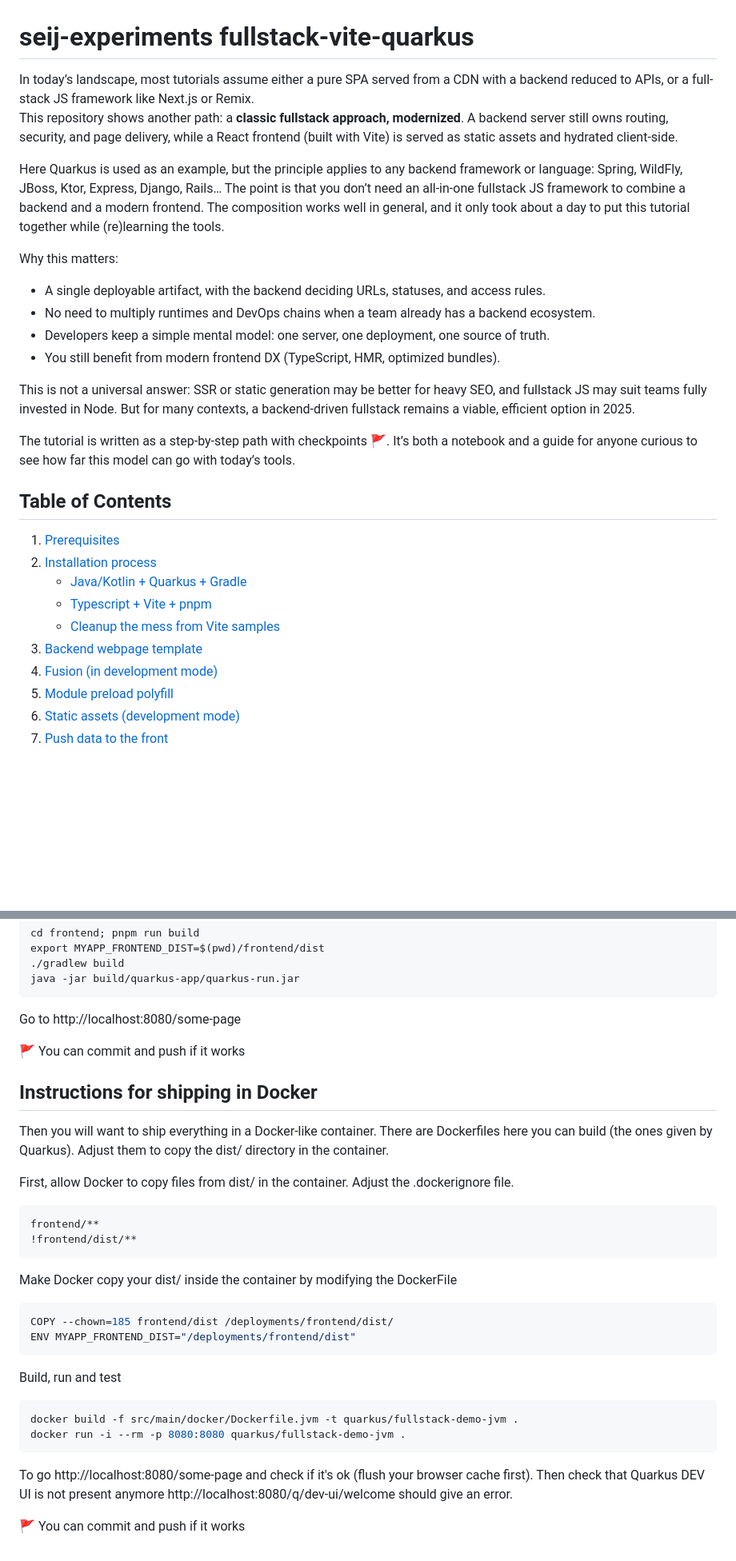
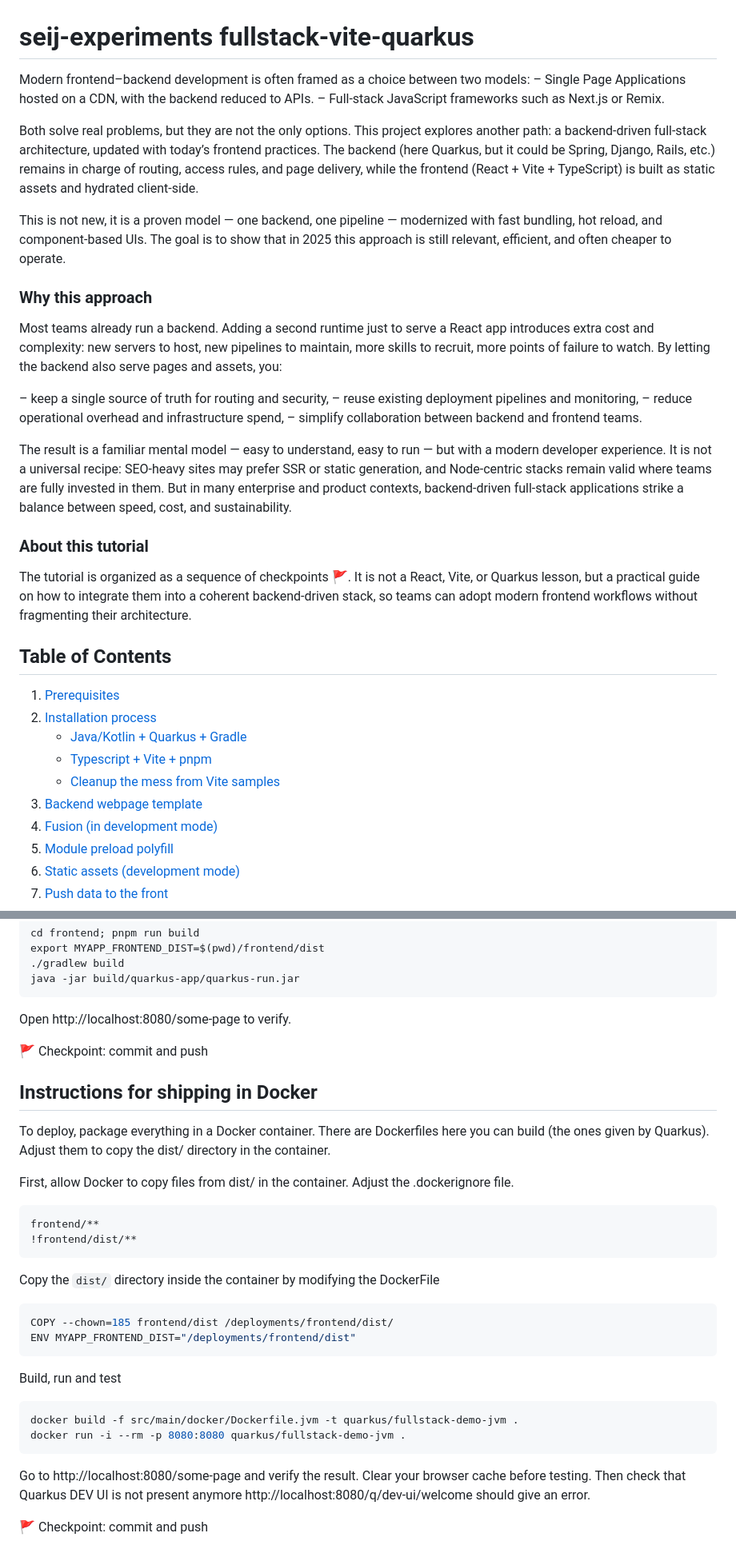
Before and after one commit to sebastienjust/experiments-fullstack-quarkus-vite, a Markdown page: README.md, 2 parts joined by grey strips. Shown: that part at 80% size. Rendered like a GitHub page; blank space fills up the shorter version.

````diff
--- a/README.md
+++ b/README.md
@@ -1,20 +1,39 @@
 # seij-experiments fullstack-vite-quarkus
 
-In today’s landscape, most tutorials assume either a pure SPA served from a CDN with a backend reduced to APIs, or a full-stack JS framework like Next.js or Remix.
-This repository shows another path: a **classic fullstack approach, modernized**. A backend server still owns routing, security, and page delivery, while a React frontend (built with Vite) is served as static assets and hydrated client-side.
+Modern frontend–backend development is often framed as a choice between two models:
+– Single Page Applications hosted on a CDN, with the backend reduced to APIs.
+– Full-stack JavaScript frameworks such as Next.js or Remix.
 
-Here Quarkus is used as an example, but the principle applies to any backend framework or language: Spring, WildFly, JBoss, Ktor, Express, Django, Rails… The point is that you don’t need an all-in-one fullstack JS framework to combine a backend and a modern frontend. The composition works well in general, and it only took about a day to put this tutorial together while (re)learning the tools.
+Both solve real problems, but they are not the only options. This project explores another path: a backend-driven
+full-stack architecture, updated with today’s frontend practices. The backend (here Quarkus, but it could be Spring,
+Django, Rails, etc.) remains in charge of routing, access rules, and page delivery, while the frontend (React + Vite +
+TypeScript) is built as static assets and hydrated client-side.
 
-Why this matters:
-- A single deployable artifact, with the backend deciding URLs, statuses, and access rules.
-- No need to multiply runtimes and DevOps chains when a team already has a backend ecosystem.
-- Developers keep a simple mental model: one server, one deployment, one source of truth.
-- You still benefit from modern frontend DX (TypeScript, HMR, optimized bundles).
+This is not new, it is a proven model — one backend, one pipeline — modernized with fast bundling, hot reload, and
+component-based UIs. The goal is to show that in 2025 this approach is still relevant, efficient, and often cheaper to
+operate.
 
-This is not a universal answer: SSR or static generation may be better for heavy SEO, and fullstack JS may suit teams fully invested in Node. But for many contexts, a backend-driven fullstack remains a viable, efficient option in 2025.
+### Why this approach
 
-The tutorial is written as a step-by-step path with checkpoints 🚩. It’s both a notebook and a guide for anyone curious to see how far this model can go with today’s tools.
+Most teams already run a backend. Adding a second runtime just to serve a React app introduces extra cost and
+complexity: new servers to host, new pipelines to maintain, more skills to recruit, more points of failure to watch. By
+letting the backend also serve pages and assets, you:
 
+– keep a single source of truth for routing and security,
+– reuse existing deployment pipelines and monitoring,
+– reduce operational overhead and infrastructure spend,
+– simplify collaboration between backend and frontend teams.
+
+The result is a familiar mental model — easy to understand, easy to run — but with a modern developer experience. It is
+not a universal recipe: SEO-heavy sites may prefer SSR or static generation, and Node-centric stacks remain valid where
+teams are fully invested in them. But in many enterprise and product contexts, backend-driven full-stack applications
+strike a balance between speed, cost, and sustainability.
+
+### About this tutorial
+
+The tutorial is organized as a sequence of checkpoints 🚩. It is not a React, Vite, or Quarkus lesson, but a practical
+guide on how to integrate them into a coherent backend-driven stack, so teams can adopt modern frontend workflows
+without fragmenting their architecture.
 
 ## Table of Contents
 
@@ -613,13 +603,13 @@ export MYAPP_FRONTEND_DIST=$(pwd)/frontend/dist
 java -jar build/quarkus-app/quarkus-run.jar
 ```
 
-Go to http://localhost:8080/some-page
+Open http://localhost:8080/some-page to verify.
 
-🚩 You can commit and push if it works
+🚩 Checkpoint: commit and push
 
 ## Instructions for shipping in Docker
 
-Then you will want to ship everything in a Docker-like container. There are Dockerfiles here you can build (the ones
+To deploy, package everything in a Docker container. There are Dockerfiles here you can build (the ones
 given by Quarkus). Adjust them to copy the dist/ directory in the container.
 
 First, allow Docker to copy files from dist/ in the container. Adjust the .dockerignore file.
@@ -629,7 +619,7 @@ frontend/**
 !frontend/dist/**
 ```
 
-Make Docker copy your dist/ inside the container by modifying the DockerFile
+Copy the `dist/` directory inside the container by modifying the DockerFile
 
 ```dockerfile
 COPY --chown=185 frontend/dist /deployments/frontend/dist/
@@ -643,8 +633,8 @@ docker build -f src/main/docker/Dockerfile.jvm -t quarkus/fullstack-demo-jvm .
 docker run -i --rm -p 8080:8080 quarkus/fullstack-demo-jvm .
 ```
 
-To go http://localhost:8080/some-page and check if it's ok (flush your browser cache first).
+Go to http://localhost:8080/some-page and verify the result. Clear your browser cache before testing.
 Then check that Quarkus DEV UI is not present anymore http://localhost:8080/q/dev-ui/welcome should
 give an error.
 
-🚩 You can commit and push if it works
+🚩 Checkpoint: commit and push
````
Also changed, not shown: other parts of README.md (+31 -60 lines).
